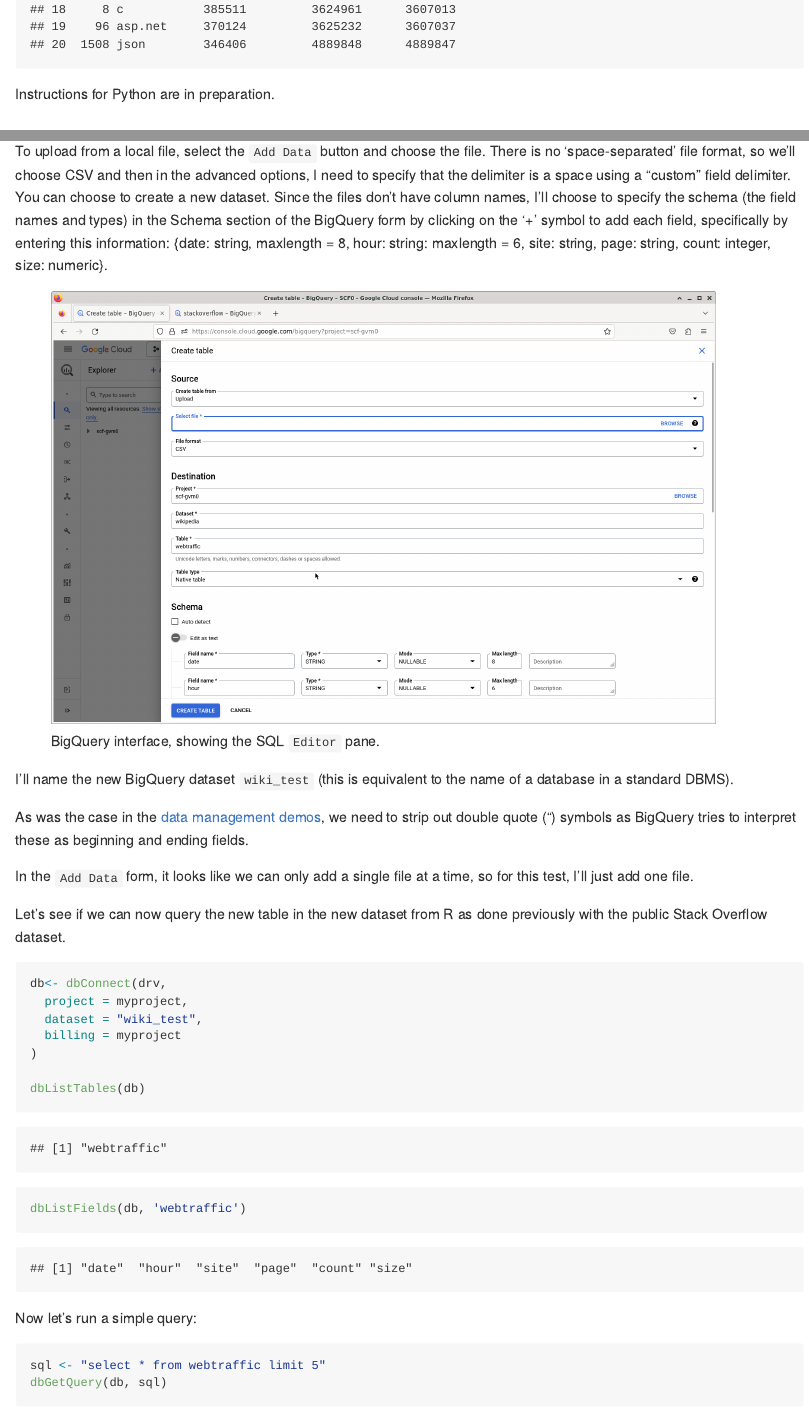
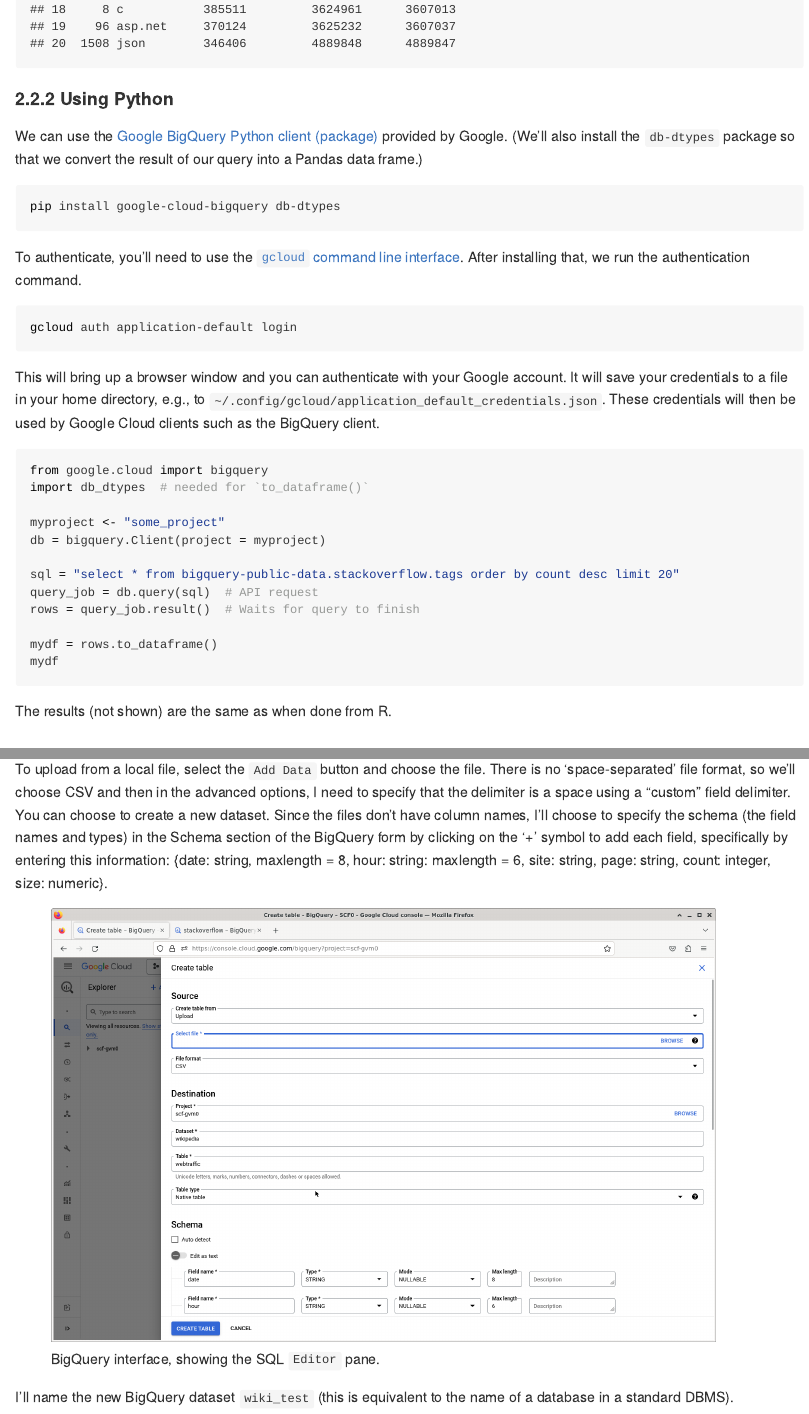
Before and after one commit to berkeley-scf/tutorial-databases, an R Markdown document (bigquery.Rmd): the page in a window 1100 px wide, from 5110 px down before the commit and from 5160 px down after it, so that both start at the same text, and a second part further down, joined at a grey line. The pictures show the output file bigquery.md that the author committed with the source, drawn offline in the style of GitHub.

Commit message:
add python api for bigquery

````diff
--- a/bigquery.Rmd
+++ b/bigquery.Rmd
@@ -113,7 +115,40 @@ sql <- "select * from tags order by count desc limit 20"
 dbGetQuery(db, sql)
 ```
 
-Instructions for Python are in preparation.
+#### 2.2.2 Using Python
+
+We can use the [Google BigQuery Python client (package)](https://cloud.google.com/python/docs/reference/bigquery/latest) provided by Google. (We'll also install the `db-dtypes` package so that we convert the result of our query into a Pandas data frame.)
+
+```{bash, eval=FALSE}
+pip install google-cloud-bigquery db-dtypes
+```
+
+To authenticate, you'll need to use the [`gcloud` command line interface](https://cloud.google.com/sdk/gcloud). After installing that, we run the authentication command.
+
+```{bash, eval=FALSE}
+gcloud auth application-default login
+```
+
+This will bring up a browser window and you can authenticate with your Google account.
+It will save your credentials to a file in your home directory, e.g., to `~/.config/gcloud/application_default_credentials.json`. These credentials will then be used by Google Cloud clients such as the BigQuery client.
+
+
+```{python, eval=FALSE}
+from google.cloud import bigquery
+import db_dtypes  # needed for `to_dataframe()`
+
+myproject <- "some_project"
+db = bigquery.Client(project = myproject)
+
+sql = "select * from bigquery-public-data.stackoverflow.tags order by count desc limit 20"
+query_job = db.query(sql)  # API request
+rows = query_job.result()  # Waits for query to finish
+
+mydf = rows.to_dataframe()
+mydf
+```
+
+The results (not shown) are the same as when done from R.
 
 ## 3 Getting data into BigQuery
 
````
Also changed, not shown: bigquery.md, bigquery.Rmd (4 more changed lines), 1 other file.
